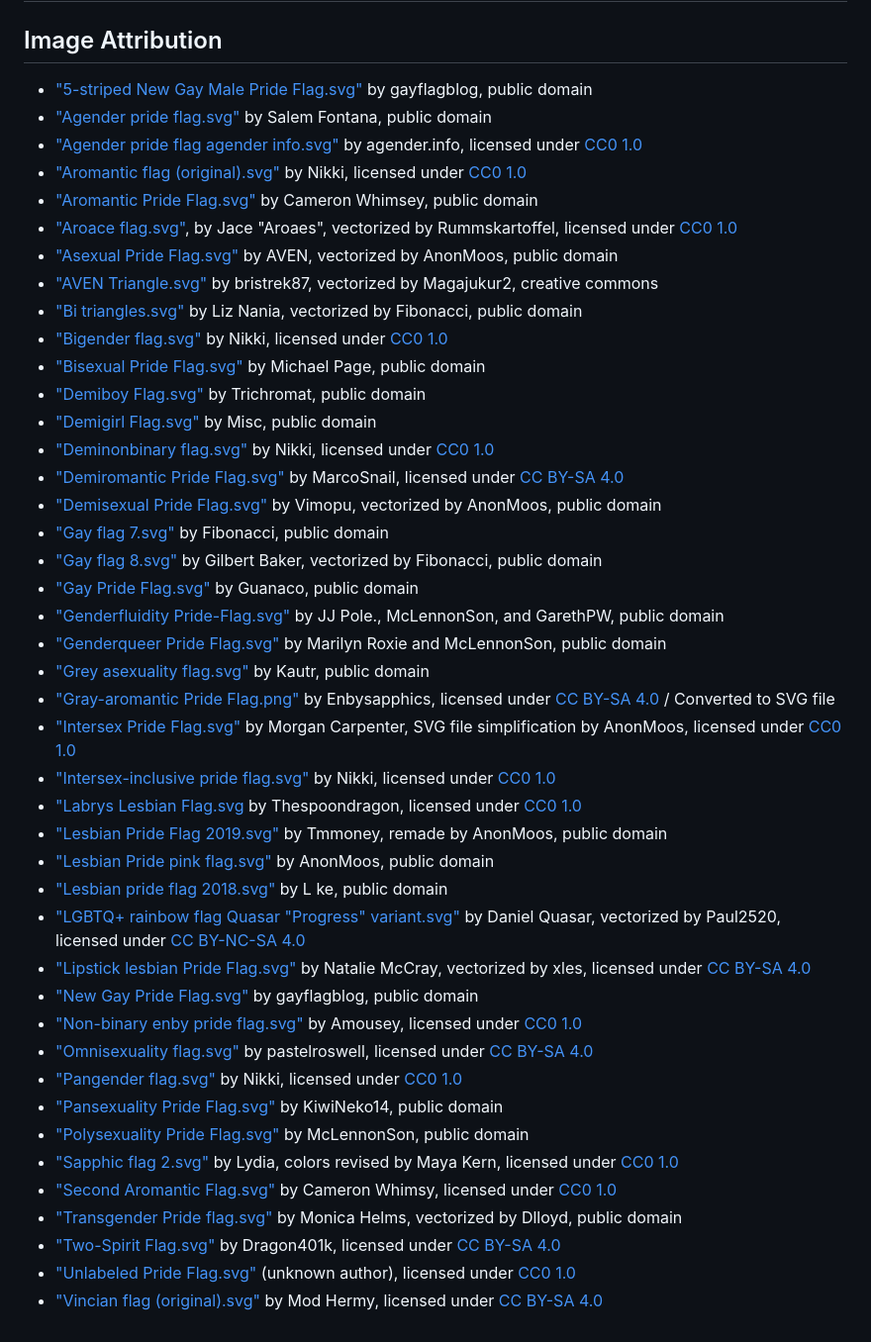
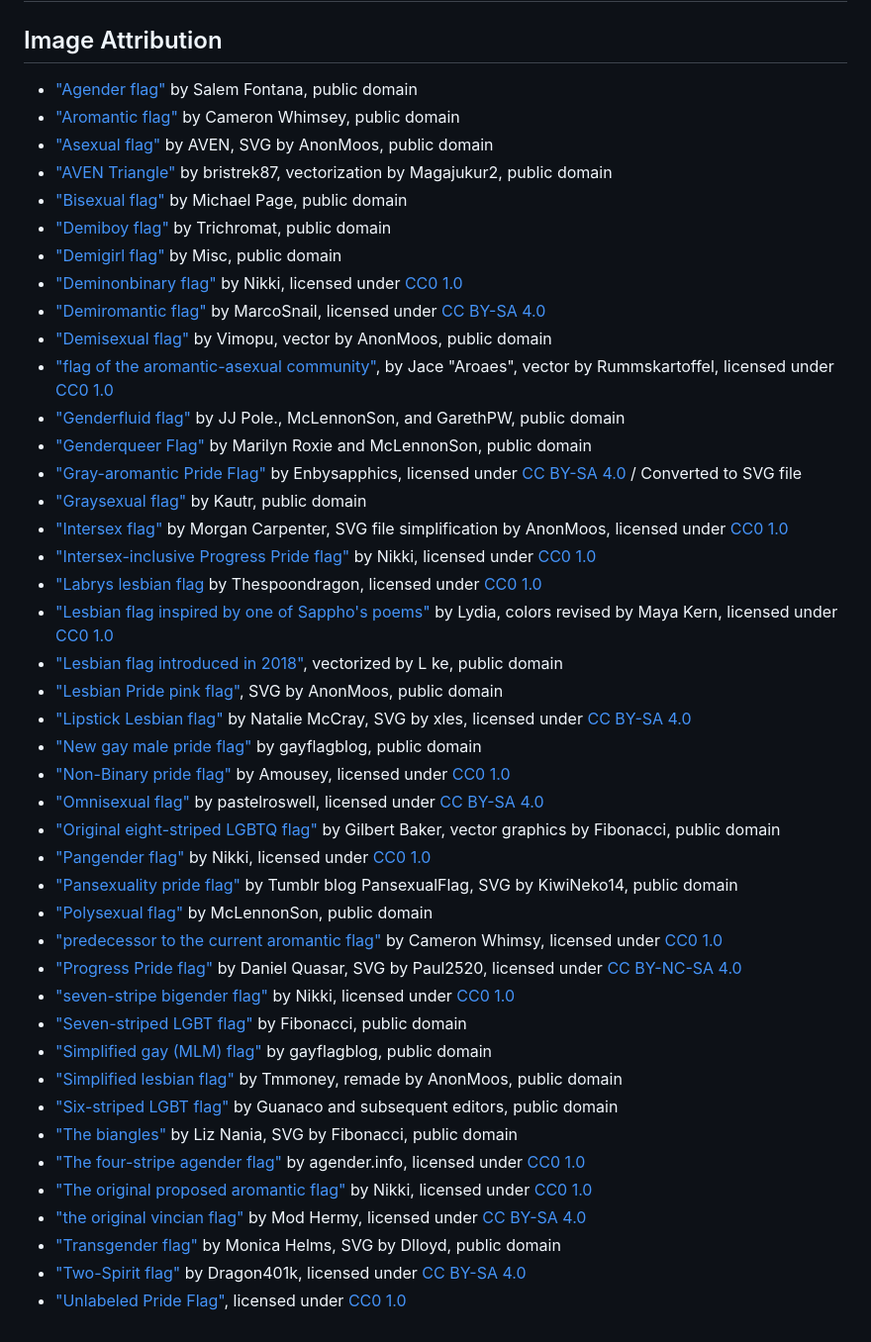
Before and after one commit to eohstrom28/pride-flag-search, a Markdown page: README.md, the part around the change. Shown: that part at 99% size. Rendered like a GitHub page.

Commit message:
Edit README image attribution
Correct titles and authors as needed

```diff
--- a/README.md
+++ b/README.md
@@ -1,46 +1,46 @@
 # pride-flag-search
 
 ## Image Attribution
-- ["5-striped New Gay Male Pride Flag.svg"](https://commons.wikimedia.org/wiki/File:5-striped_New_Gay_Male_Pride_Flag.svg) by gayflagblog, public domain
-- ["Agender pride flag.svg"](https://commons.wikimedia.org/wiki/File:Agender_pride_flag.svg) by Salem Fontana, public domain
-- ["Agender pride flag agender info.svg"](https://commons.wikimedia.org/wiki/File:Agender_pride_flag_agender_info.svg) by agender.info, licensed under [CC0 1.0](https://creativecommons.org/publicdomain/zero/1.0/deed.en)
-- ["Aromantic flag (original).svg"](https://commons.wikimedia.org/wiki/File:Aromantic_flag_(original).svg) by Nikki, licensed under [CC0 1.0](https://creativecommons.org/publicdomain/zero/1.0/deed.en)
-- ["Aromantic Pride Flag.svg"](https://commons.wikimedia.org/wiki/File:Aromantic_Pride_Flag.svg) by Cameron Whimsey, public domain
-- ["Aroace flag.svg"](https://commons.wikimedia.org/wiki/File:Aroace_flag.svg), by Jace "Aroaes", vectorized by Rummskartoffel, licensed under [CC0 1.0](https://creativecommons.org/publicdomain/zero/1.0/deed.en)
-- ["Asexual Pride Flag.svg"](https://commons.wikimedia.org/wiki/File:Asexual_Pride_Flag.svg) by AVEN, vectorized by AnonMoos, public domain
-- ["AVEN Triangle.svg"](https://commons.wikimedia.org/wiki/File:AVEN_Triangle.svg) by bristrek87, vectorized by Magajukur2, creative commons
-- ["Bi triangles.svg"](https://commons.wikimedia.org/wiki/File:Bi_triangles.svg) by Liz Nania, vectorized by Fibonacci, public domain
-- ["Bigender flag.svg"](https://commons.wikimedia.org/wiki/File:Bigender_flag.svg) by Nikki, licensed under [CC0 1.0](https://creativecommons.org/publicdomain/zero/1.0/deed.en)
-- ["Bisexual Pride Flag.svg"](https://commons.wikimedia.org/wiki/File:Bisexual_Pride_Flag.svg) by Michael Page, public domain
-- ["Demiboy Flag.svg"](https://commons.wikimedia.org/wiki/File:Demiboy_Flag.svg) by Trichromat, public domain
-- ["Demigirl Flag.svg"](https://commons.wikimedia.org/wiki/File:Demigirl_Flag.svg) by Misc, public domain
-- ["Deminonbinary flag.svg"](https://commons.wikimedia.org/wiki/File:Deminonbinary_flag.svg) by Nikki, licensed under [CC0 1.0](https://creativecommons.org/publicdomain/zero/1.0/deed.en)
-- ["Demiromantic Pride Flag.svg"](https://commons.wikimedia.org/wiki/File:Demiromantic_Pride_Flag.svg) by MarcoSnail, licensed under [CC BY-SA 4.0](https://creativecommons.org/licenses/by-sa/4.0/deed.en)
-- ["Demisexual Pride Flag.svg"](https://commons.wikimedia.org/wiki/File:Demisexual_Pride_Flag.svg) by Vimopu, vectorized by AnonMoos, public domain
-- ["Gay flag 7.svg"](https://commons.wikimedia.org/wiki/File:Gay_flag_7.svg) by Fibonacci, public domain
-- ["Gay flag 8.svg"](https://commons.wikimedia.org/wiki/File:Gay_flag_8.svg) by Gilbert Baker, vectorized by Fibonacci, public domain
-- ["Gay Pride Flag.svg"](https://commons.wikimedia.org/wiki/File:Gay_Pride_Flag.svg) by Guanaco, public domain
-- ["Genderfluidity Pride-Flag.svg"](https://commons.wikimedia.org/wiki/File:Genderfluidity_Pride-Flag.svg) by JJ Pole., McLennonSon, and GarethPW, public domain
-- ["Genderqueer Pride Flag.svg"](https://commons.wikimedia.org/wiki/File:Genderqueer_Pride_Flag.svg) by Marilyn Roxie and McLennonSon, public domain
-- ["Grey asexuality flag.svg"](https://commons.wikimedia.org/wiki/File:Grey_asexuality_flag.svg) by Kautr, public domain
-- ["Gray-aromantic Pride Flag.png"](https://commons.wikimedia.org/wiki/File:Gray-aromantic_Pride_Flag.png) by Enbysapphics, licensed under [CC BY-SA 4.0](https://creativecommons.org/licenses/by-sa/4.0/deed.en) / Converted to SVG file
-- ["Intersex Pride Flag.svg"](https://commons.wikimedia.org/wiki/File:Intersex_Pride_Flag.svg) by Morgan Carpenter, SVG file simplification by AnonMoos, licensed under [CC0 1.0](https://creativecommons.org/publicdomain/zero/1.0/deed.en)
-- ["Intersex-inclusive pride flag.svg"](https://commons.wikimedia.org/wiki/File:Intersex-inclusive_pride_flag.svg) by Nikki, licensed under [CC0 1.0](https://creativecommons.org/publicdomain/zero/1.0/deed.en)
-- ["Labrys Lesbian Flag.svg](https://commons.wikimedia.org/wiki/File:Labrys_Lesbian_Flag.svg) by Thespoondragon, licensed under [CC0 1.0](https://creativecommons.org/publicdomain/zero/1.0/deed.en)
-- ["Lesbian Pride Flag 2019.svg"](https://commons.wikimedia.org/wiki/File:Lesbian_Pride_Flag_2019.svg) by Tmmoney, remade by AnonMoos, public domain
-- ["Lesbian Pride pink flag.svg"](https://commons.wikimedia.org/wiki/File:Lesbian_Pride_pink_flag.svg) by AnonMoos, public domain
-- ["Lesbian pride flag 2018.svg"](https://commons.wikimedia.org/wiki/File:Lesbian_pride_flag_2018.svg) by L ke, public domain
-- ["LGBTQ+ rainbow flag Quasar "Progress" variant.svg"](https://commons.wikimedia.org/wiki/File:LGBTQ%2B_rainbow_flag_Quasar_%22Progress%22_variant.svg) by Daniel Quasar, vectorized by Paul2520, licensed under [CC BY-NC-SA 4.0](https://creativecommons.org/licenses/by-nc-sa/4.0/)
-- ["Lipstick lesbian Pride Flag.svg"](https://commons.wikimedia.org/wiki/File:Lipstick_lesbian_Pride_Flag.svg) by Natalie McCray, vectorized by xles, licensed under [CC BY-SA 4.0](https://creativecommons.org/licenses/by-sa/4.0/deed.en)
-- ["New Gay Pride Flag.svg"](https://commons.wikimedia.org/wiki/File:New_Gay_Pride_Flag.svg) by gayflagblog, public domain
-- ["Non-binary enby pride flag.svg"](https://commons.wikimedia.org/wiki/File:Non-binary_enby_pride_flag.svg) by Amousey, licensed under [CC0 1.0](https://creativecommons.org/publicdomain/zero/1.0/deed.en)
-- ["Omnisexuality flag.svg"](https://commons.wikimedia.org/wiki/File:Omnisexuality_flag.svg) by pastelroswell, licensed under [CC BY-SA 4.0](https://creativecommons.org/licenses/by-sa/4.0/deed.en)
-- ["Pangender flag.svg"](https://commons.wikimedia.org/wiki/File:Pangender_flag.svg) by Nikki, licensed under [CC0 1.0](https://creativecommons.org/publicdomain/zero/1.0/deed.en)
-- ["Pansexuality Pride Flag.svg"](https://commons.wikimedia.org/wiki/File:Pansexuality_Pride_Flag.svg) by KiwiNeko14, public domain
-- ["Polysexuality Pride Flag.svg"](https://commons.wikimedia.org/wiki/File:Polysexuality_Pride_Flag.svg) by McLennonSon, public domain
-- ["Sapphic flag 2.svg"](https://commons.wikimedia.org/wiki/File:Sapphic_flag_2.svg) by Lydia, colors revised by Maya Kern, licensed under [CC0 1.0](https://creativecommons.org/publicdomain/zero/1.0/deed.en)
-- ["Second Aromantic Flag.svg"](https://commons.wikimedia.org/wiki/File:Second_Aromantic_Flag.svg) by Cameron Whimsy, licensed under [CC0 1.0](https://creativecommons.org/publicdomain/zero/1.0/deed.en)
-- ["Transgender Pride flag.svg"](https://commons.wikimedia.org/wiki/File:Transgender_Pride_flag.svg) by Monica Helms, vectorized by Dlloyd, public domain
-- ["Two-Spirit Flag.svg"](https://commons.wikimedia.org/wiki/File:Two-Spirit_Flag.svg) by Dragon401k, licensed under [CC BY-SA 4.0](https://creativecommons.org/licenses/by-sa/4.0/deed.en)
-- ["Unlabeled Pride Flag.svg"](https://commons.wikimedia.org/wiki/File:Unlabeled_Pride_Flag.svg) (unknown author), licensed under [CC0 1.0](https://creativecommons.org/publicdomain/zero/1.0/deed.en)
-- ["Vincian flag (original).svg"](https://commons.wikimedia.org/wiki/File:Vincian_flag_(original).svg) by Mod Hermy, licensed under [CC BY-SA 4.0](https://creativecommons.org/licenses/by-sa/4.0/deed.en)
+- ["Agender flag"](https://commons.wikimedia.org/wiki/File:Agender_pride_flag.svg) by Salem Fontana, public domain
+- ["Aromantic flag"](https://commons.wikimedia.org/wiki/File:Aromantic_Pride_Flag.svg) by Cameron Whimsey, public domain
+- ["Asexual flag"](https://commons.wikimedia.org/wiki/File:Asexual_Pride_Flag.svg) by AVEN, SVG by AnonMoos, public domain
+- ["AVEN Triangle"](https://commons.wikimedia.org/wiki/File:AVEN_Triangle.svg) by bristrek87, vectorization by Magajukur2, public domain
+- ["Bisexual flag"](https://commons.wikimedia.org/wiki/File:Bisexual_Pride_Flag.svg) by Michael Page, public domain
+- ["Demiboy flag"](https://commons.wikimedia.org/wiki/File:Demiboy_Flag.svg) by Trichromat, public domain
+- ["Demigirl flag"](https://commons.wikimedia.org/wiki/File:Demigirl_Flag.svg) by Misc, public domain
+- ["Deminonbinary flag"](https://commons.wikimedia.org/wiki/File:Deminonbinary_flag.svg) by Nikki, licensed under [CC0 1.0](https://creativecommons.org/publicdomain/zero/1.0/deed.en)
+- ["Demiromantic flag"](https://commons.wikimedia.org/wiki/File:Demiromantic_Pride_Flag.svg) by MarcoSnail, licensed under [CC BY-SA 4.0](https://creativecommons.org/licenses/by-sa/4.0/deed.en)
+- ["Demisexual flag"](https://commons.wikimedia.org/wiki/File:Demisexual_Pride_Flag.svg) by Vimopu, vector by AnonMoos, public domain
+- ["flag of the aromantic-asexual community"](https://commons.wikimedia.org/wiki/File:Aroace_flag.svg), by Jace "Aroaes", vector by Rummskartoffel, licensed under [CC0 1.0](https://creativecommons.org/publicdomain/zero/1.0/deed.en)
+- ["Genderfluid flag"](https://commons.wikimedia.org/wiki/File:Genderfluidity_Pride-Flag.svg) by JJ Pole., McLennonSon, and GarethPW, public domain
+- ["Genderqueer Flag"](https://commons.wikimedia.org/wiki/File:Genderqueer_Pride_Flag.svg) by Marilyn Roxie and McLennonSon, public domain
+- ["Gray-aromantic Pride Flag"](https://commons.wikimedia.org/wiki/File:Gray-aromantic_Pride_Flag.png) by Enbysapphics, licensed under [CC BY-SA 4.0](https://creativecommons.org/licenses/by-sa/4.0/deed.en) / Converted to SVG file
+- ["Graysexual flag"](https://commons.wikimedia.org/wiki/File:Grey_asexuality_flag.svg) by Kautr, public domain
+- ["Intersex flag"](https://commons.wikimedia.org/wiki/File:Intersex_Pride_Flag.svg) by Morgan Carpenter, SVG file simplification by AnonMoos, licensed under [CC0 1.0](https://creativecommons.org/publicdomain/zero/1.0/deed.en)
+- ["Intersex-inclusive Progress Pride flag"](https://commons.wikimedia.org/wiki/File:Intersex-inclusive_pride_flag.svg) by Nikki, licensed under [CC0 1.0](https://creativecommons.org/publicdomain/zero/1.0/deed.en)
+- ["Labrys lesbian flag](https://commons.wikimedia.org/wiki/File:Labrys_Lesbian_Flag.svg) by Thespoondragon, licensed under [CC0 1.0](https://creativecommons.org/publicdomain/zero/1.0/deed.en)
+- ["Lesbian flag inspired by one of Sappho's poems"](https://commons.wikimedia.org/wiki/File:Sapphic_flag_2.svg) by Lydia, colors revised by Maya Kern, licensed under [CC0 1.0](https://creativecommons.org/publicdomain/zero/1.0/deed.en)
+- ["Lesbian flag introduced in 2018"](https://commons.wikimedia.org/wiki/File:Lesbian_pride_flag_2018.svg), vectorized by L ke, public domain
+- ["Lesbian Pride pink flag"](https://commons.wikimedia.org/wiki/File:Lesbian_Pride_pink_flag.svg), SVG by AnonMoos, public domain
+- ["Lipstick Lesbian flag"](https://commons.wikimedia.org/wiki/File:Lipstick_lesbian_Pride_Flag.svg) by Natalie McCray, SVG by xles, licensed under [CC BY-SA 4.0](https://creativecommons.org/licenses/by-sa/4.0/deed.en)
+- ["New gay male pride flag"](https://commons.wikimedia.org/wiki/File:New_Gay_Pride_Flag.svg) by gayflagblog, public domain
+- ["Non-Binary pride flag"](https://commons.wikimedia.org/wiki/File:Non-binary_enby_pride_flag.svg) by Amousey, licensed under [CC0 1.0](https://creativecommons.org/publicdomain/zero/1.0/deed.en)
+- ["Omnisexual flag"](https://commons.wikimedia.org/wiki/File:Omnisexuality_flag.svg) by pastelroswell, licensed under [CC BY-SA 4.0](https://creativecommons.org/licenses/by-sa/4.0/deed.en)
+- ["Original eight-striped LGBTQ flag"](https://commons.wikimedia.org/wiki/File:Gay_flag_8.svg) by Gilbert Baker, vector graphics by Fibonacci, public domain
+- ["Pangender flag"](https://commons.wikimedia.org/wiki/File:Pangender_flag.svg) by Nikki, licensed under [CC0 1.0](https://creativecommons.org/publicdomain/zero/1.0/deed.en)
+- ["Pansexuality pride flag"](https://commons.wikimedia.org/wiki/File:Pansexuality_Pride_Flag.svg) by Tumblr blog PansexualFlag, SVG by KiwiNeko14, public domain
+- ["Polysexual flag"](https://commons.wikimedia.org/wiki/File:Polysexuality_Pride_Flag.svg) by McLennonSon, public domain
+- ["predecessor to the current aromantic flag"](https://commons.wikimedia.org/wiki/File:Second_Aromantic_Flag.svg) by Cameron Whimsy, licensed under [CC0 1.0](https://creativecommons.org/publicdomain/zero/1.0/deed.en)
+- ["Progress Pride flag"](https://commons.wikimedia.org/wiki/File:LGBTQ%2B_rainbow_flag_Quasar_%22Progress%22_variant.svg) by Daniel Quasar, SVG by Paul2520, licensed under [CC BY-NC-SA 4.0](https://creativecommons.org/licenses/by-nc-sa/4.0/)
+- ["seven-stripe bigender flag"](https://commons.wikimedia.org/wiki/File:Bigender_flag.svg) by Nikki, licensed under [CC0 1.0](https://creativecommons.org/publicdomain/zero/1.0/deed.en)
+- ["Seven-striped LGBT flag"](https://commons.wikimedia.org/wiki/File:Gay_flag_7.svg) by Fibonacci, public domain
+- ["Simplified gay (MLM) flag"](https://commons.wikimedia.org/wiki/File:5-striped_New_Gay_Male_Pride_Flag.svg) by gayflagblog, public domain
+- ["Simplified lesbian flag"](https://commons.wikimedia.org/wiki/File:Lesbian_Pride_Flag_2019.svg) by Tmmoney, remade by AnonMoos, public domain
+- ["Six-striped LGBT flag"](https://commons.wikimedia.org/wiki/File:Gay_Pride_Flag.svg) by Guanaco and subsequent editors, public domain
+- ["The biangles"](https://commons.wikimedia.org/wiki/File:Bi_triangles.svg) by Liz Nania, SVG by Fibonacci, public domain
+- ["The four-stripe agender flag"](https://commons.wikimedia.org/wiki/File:Agender_pride_flag_agender_info.svg) by agender.info, licensed under [CC0 1.0](https://creativecommons.org/publicdomain/zero/1.0/deed.en)
+- ["The original proposed aromantic flag"](https://commons.wikimedia.org/wiki/File:Aromantic_flag_(original).svg) by Nikki, licensed under [CC0 1.0](https://creativecommons.org/publicdomain/zero/1.0/deed.en)
+- ["the original vincian flag"](https://commons.wikimedia.org/wiki/File:Vincian_flag_(original).svg) by Mod Hermy, licensed under [CC BY-SA 4.0](https://creativecommons.org/licenses/by-sa/4.0/deed.en)
+- ["Transgender flag"](https://commons.wikimedia.org/wiki/File:Transgender_Pride_flag.svg) by Monica Helms, SVG by Dlloyd, public domain
+- ["Two-Spirit flag"](https://commons.wikimedia.org/wiki/File:Two-Spirit_Flag.svg) by Dragon401k, licensed under [CC BY-SA 4.0](https://creativecommons.org/licenses/by-sa/4.0/deed.en)
+- ["Unlabeled Pride Flag"](https://commons.wikimedia.org/wiki/File:Unlabeled_Pride_Flag.svg), licensed under [CC0 1.0](https://creativecommons.org/publicdomain/zero/1.0/deed.en)
```
